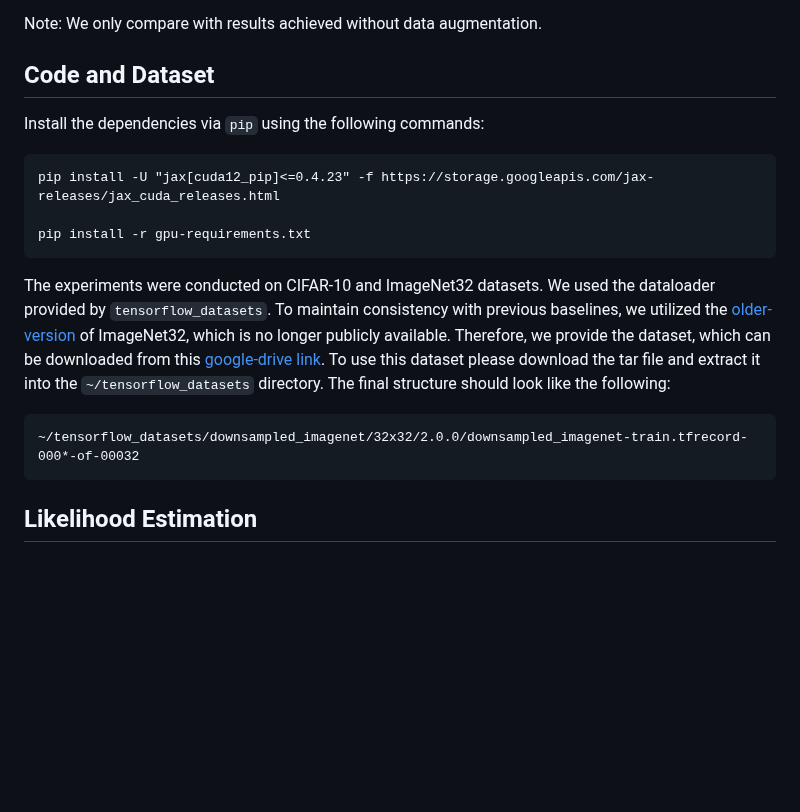
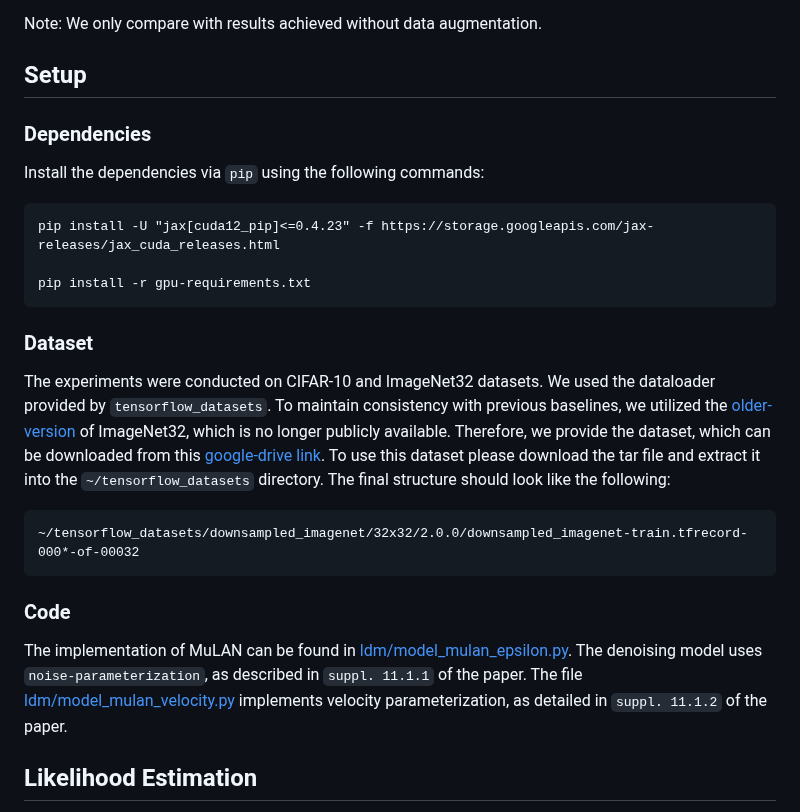
Before and after one commit to s-sahoo/MuLAN, a Markdown page: README.md, the part around the change. Drawn GitHub-style; blank space fills up the shorter version.

Commit message:
description

````diff
--- a/README.md
+++ b/README.md
@@ -19,7 +19,8 @@ We introduce *MuLAN* (MUltivariate Learned Adaptive Noise) that learns the forwa
 
 Note:  We only compare with results achieved without data augmentation.
 
-## Code and Dataset
+## Setup
+### Dependencies
 Install the dependencies via `pip` using the following commands:
 ```
 pip install -U "jax[cuda12_pip]<=0.4.23" -f https://storage.googleapis.com/jax-releases/jax_cuda_releases.html
@@ -27,10 +28,15 @@ pip install -U "jax[cuda12_pip]<=0.4.23" -f https://storage.googleapis.com/jax-r
 pip install -r gpu-requirements.txt
 ```
 
+### Dataset
 The experiments were conducted on CIFAR-10 and ImageNet32 datasets. We used the dataloader provided by `tensorflow_datasets`. To maintain consistency with previous baselines, we utilized the [older-version](http://image-net.org/small/train_32x32.tar) of ImageNet32, which is no longer publicly available. Therefore, we provide the dataset, which can be downloaded from this [google-drive link](https://drive.google.com/file/d/1I-QvjLRa1kVxc3iX05pmDEKEM0JeAq46/view?usp=share_link). To use this dataset please download the tar file and extract it into the `~/tensorflow_datasets` directory. The final structure should look like the following:
 ```
 ~/tensorflow_datasets/downsampled_imagenet/32x32/2.0.0/downsampled_imagenet-train.tfrecord-000*-of-00032
 ```
+
+### Code
+The implementation of MuLAN can be found in [ldm/model_mulan_epsilon.py](ldm/model_mulan_epsilon.py). The denoising model uses `noise-parameterization`, as described in `suppl. 11.1.1` of the paper. The file [ldm/model_mulan_velocity.py](ldm/model_mulan_velocity.py) implements velocity parameterization, as detailed in `suppl. 11.1.2` of the paper.
+
 
 ## Likelihood Estimation
 Download the **checkpoints and Tensorboard logs** from the [Google Drive](https://drive.google.com/drive/folders/1RVnTljGDj4G8gu2ltYFX0wwD9OlKRpWT?usp=sharing) folder. Please note that the eval likelihood / BPD (bits per dimension) in the tensorboard log was computed using a partial dataset, which is why they are worse than the numbers reported in the paper. To compute the BPD accurately, use the following commands:
````
